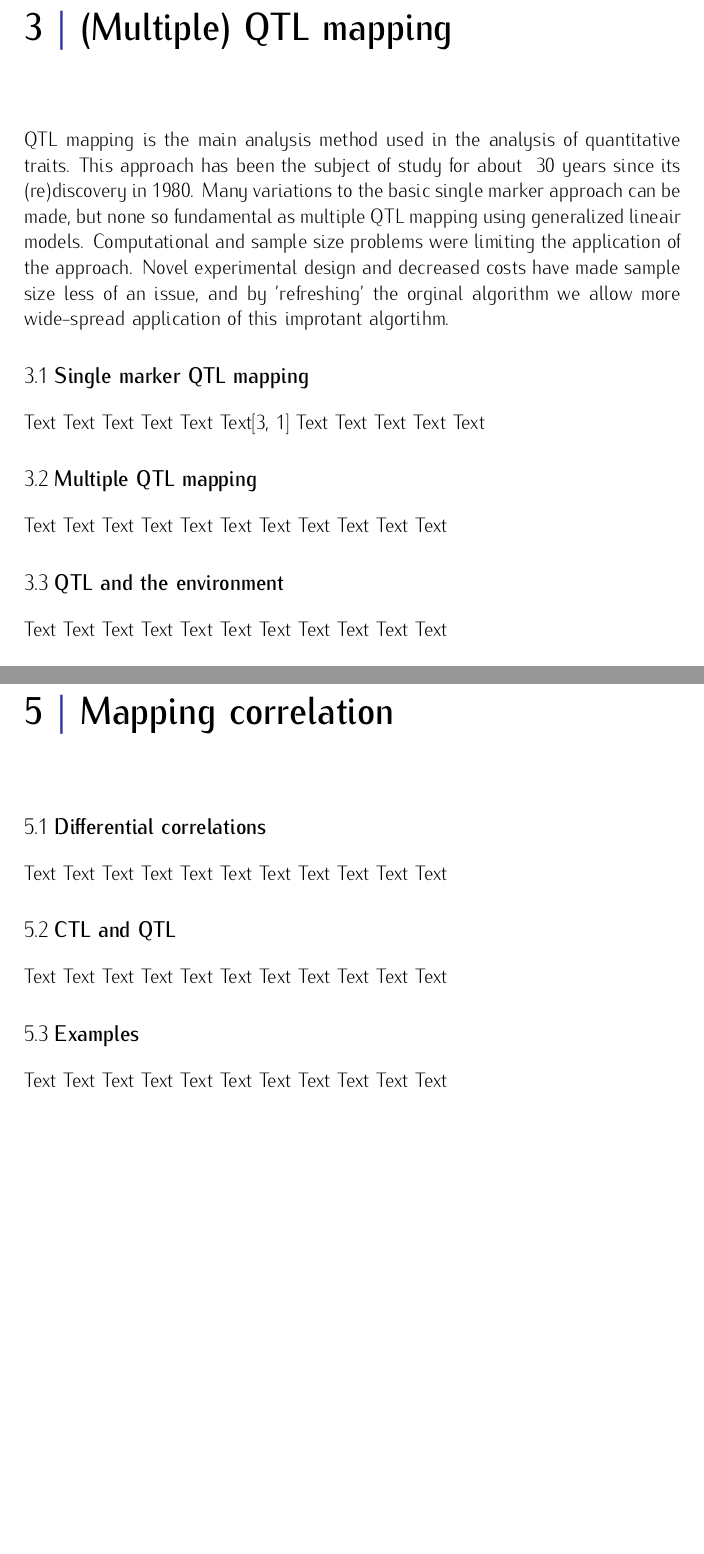
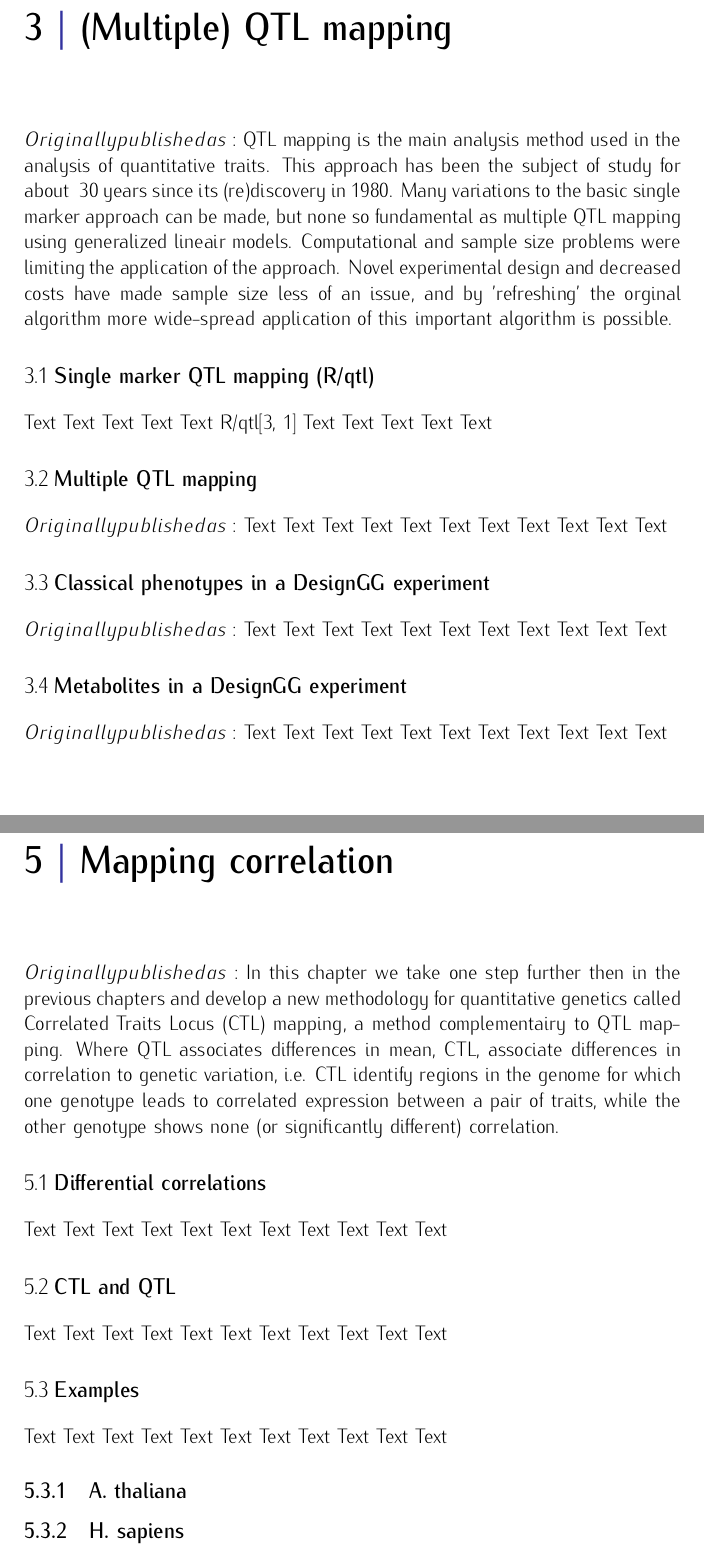
Before and after one commit to DannyArends/Thesis, a LaTeX thesis (Thesis.tex): two parts of pages 8 and 10 of 14, joined at a grey line, cut so that both start at the same text. Compiled offline with pdfLaTeX.

Commit message:
Minor updates to the Thesis

```diff
--- a/Thesis.tex
+++ b/Thesis.tex
@@ -90,12 +96,25 @@ Text Text Text Text Text Text Text Text Text Text Text
 \chapter{(Multiple) QTL mapping}
-QTL mapping is the main analysis method used in the analysis of quantitative traits. This approach has been the subject of study for about ~30 years since its (re)discovery in 1980. Many variations to the basic single marker approach can be made, but none so fundamental as multiple QTL mapping using generalized lineair models. Computational and sample size problems were limiting the application of the approach. Novel experimental design and decreased costs have made sample size less of an issue, and by 'refreshing' the orginal algorithm we allow more wide-spread application of this improtant algortihm.
-\section{Single marker QTL mapping}
-Text Text Text Text Text Text\cite{Broman:2003, Arends:2010} Text Text Text Text Text
+$ Originally published as: $
+QTL mapping is the main analysis method used in the analysis of quantitative traits. This approach has been
+the subject of study for about ~30 years since its (re)discovery in 1980. Many variations to the basic single
+marker approach can be made, but none so fundamental as multiple QTL mapping using generalized lineair models.
+Computational and sample size problems were limiting the application of the approach. Novel experimental
+design and decreased costs have made sample size less of an issue, and by 'refreshing' the orginal algorithm
+more wide-spread application of this important algorithm is possible.
+
+\section{Single marker QTL mapping (R/qtl)}
+Text Text Text Text Text R/qtl\cite{Broman:2003, Arends:2010} Text Text Text Text Text
 
 \section{Multiple QTL mapping}
+$ Originally published as: $
 Text Text Text Text Text Text Text Text Text Text Text
 
-\section{QTL and the environment}
+\section{Classical phenotypes in a DesignGG experiment}
+$Originally published as: $
+Text Text Text Text Text Text Text Text Text Text Text
+
+\section{Metabolites in a DesignGG experiment}
+$Originally published as: $
 Text Text Text Text Text Text Text Text Text Text Text
 
 \chapter{High throughput data analysis}
@@ -107,6 +139,13 @@ Text Text Text Text Text Text Text Text Text Text Text
 Text Text Text Text Text Text Text Text Text Text Text
 
 \chapter{Mapping correlation}
+$ Originally published as: $
+In this chapter we take one step further then in the previous chapters and develop a new methodology for
+quantitative genetics called Correlated Traits Locus (CTL) mapping, a method complementairy to QTL mapping.
+Where QTL associates differences in mean, CTL, associate differences in correlation to genetic variation, i.e.
+CTL identify regions in the genome for which one genotype leads to correlated expression between a pair of
+traits, while the other genotype shows none (or significantly different) correlation.
+
 \section{Differential correlations}
 Text Text Text Text Text Text Text Text Text Text Text
 
@@ -115,6 +154,9 @@ Text Text Text Text Text Text Text Text Text Text Text
 
 \section{Examples}
 Text Text Text Text Text Text Text Text Text Text Text
+\subsection{A. thaliana}
+
+\subsection{H. sapiens}
 
 \chapter{Thesis summary}
 Text Text Text Text Text Text Text Text Text Text Text
```
Also changed, not shown: Thesis.tex (30 more changed lines).
